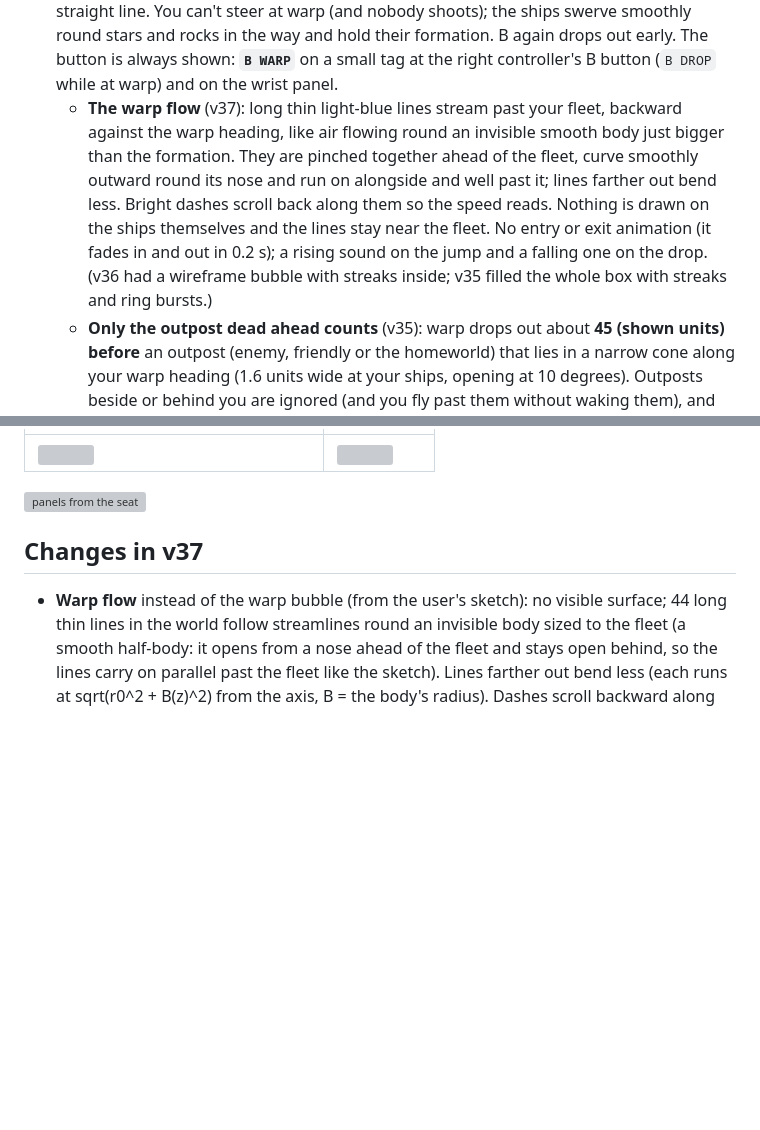
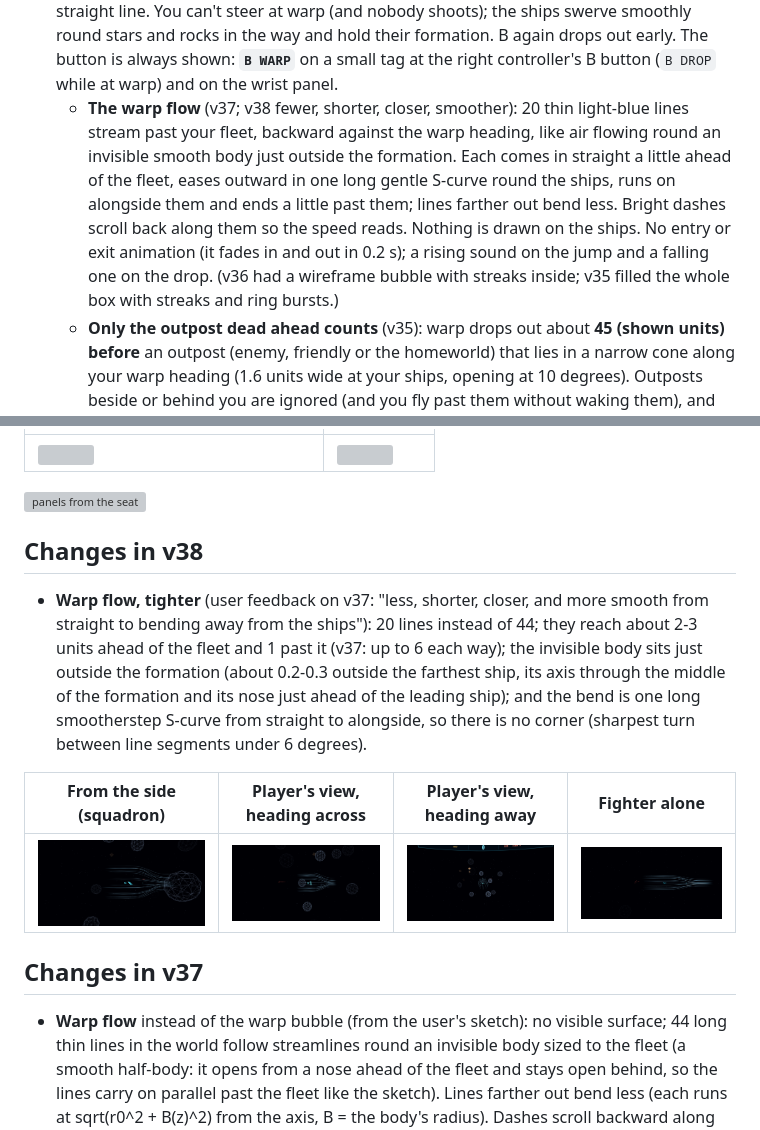
Before and after one commit to willcoding11/vr-battle-room, a Markdown page: README.md, 2 parts joined by grey strips. Drawn GitHub-style; pictures changed too: screenshots/v38-warp-flow-fighter.png (added), screenshots/v38-warp-flow-player-ahead.png (added), screenshots/v38-warp-flow-player.png (added); blank space fills up the shorter version; grey boxes are pictures that could not be loaded.

Commit message:
v38: warp flow - 20 shorter lines hugging the fleet, smooth S-curve bend
Co-Authored-By: Claude Opus 5.5 <noreply@anthropic.com>

```diff
--- a/README.md
+++ b/README.md
@@ -195,13 +195,13 @@ never pauses in Endless (only Settings pauses it).
   straight line. You can't steer at warp (and nobody shoots); the ships swerve smoothly round stars and rocks in
   the way and hold their formation. B again drops out early. The button is always shown: **`B WARP`** on a
   small tag at the right controller's B button (`B DROP` while at warp) and on the wrist panel.
-  - **The warp flow** (v37): long thin light-blue lines stream past your fleet, backward against the warp
-    heading, like air flowing round an invisible smooth body just bigger than the formation. They are pinched
-    together ahead of the fleet, curve smoothly outward round its nose and run on alongside and well past it;
-    lines farther out bend less. Bright dashes scroll back along them so the speed reads. Nothing is drawn on
-    the ships themselves and the lines stay near the fleet. No entry or exit animation (it fades in and out in
-    0.2 s); a rising sound on the jump and a falling one on the drop. (v36 had a wireframe bubble with streaks
-    inside; v35 filled the whole box with streaks and ring bursts.)
+  - **The warp flow** (v37; v38 fewer, shorter, closer, smoother): 20 thin light-blue lines stream past your
+    fleet, backward against the warp heading, like air flowing round an invisible smooth body just outside the
+    formation. Each comes in straight a little ahead of the fleet, eases outward in one long gentle S-curve round
+    the ships, runs on alongside them and ends a little past them; lines farther out bend less. Bright dashes
+    scroll back along them so the speed reads. Nothing is drawn on the ships. No entry or exit animation (it
+    fades in and out in 0.2 s); a rising sound on the jump and a falling one on the drop. (v36 had a wireframe
+    bubble with streaks inside; v35 filled the whole box with streaks and ring bursts.)
   - **Only the outpost dead ahead counts** (v35): warp drops out about **45 (shown units) before** an outpost
     (enemy, friendly or the homeworld) that lies in a narrow cone along your warp heading (1.6 units wide at
     your ships, opening at 10 degrees). Outposts beside or behind you are ignored (and you fly past them without
@@ -511,6 +511,19 @@ move, resize or reshape the room (or re-centre with the Meta button).
 | ![](screenshots/v31-panels-before.png) | ![](screenshots/v31-panels-after.png) |
 
 ![panels from the seat](screenshots/27-panels-seated.png)
+
+## Changes in v38
+
+- **Warp flow, tighter** (user feedback on v37: "less, shorter, closer, and more smooth from straight to bending
+  away from the ships"): 20 lines instead of 44; they reach about 2-3 units ahead of the fleet and 1 past it
+  (v37: up to 6 each way); the invisible body sits just outside the formation (about 0.2-0.3 outside the
+  farthest ship, its axis through the middle of the formation and its nose just ahead of the leading ship); and
+  the bend is one long smootherstep S-curve from straight to alongside, so there is no corner (sharpest turn
+  between line segments under 6 degrees).
+
+| From the side (squadron) | Player's view, heading across | Player's view, heading away | Fighter alone |
+|---|---|---|---|
+| ![](screenshots/v38-warp-flow-side.png) | ![](screenshots/v38-warp-flow-player.png) | ![](screenshots/v38-warp-flow-player-ahead.png) | ![](screenshots/v38-warp-flow-fighter.png) |
 
 ## Changes in v37
 
```
Also changed, not shown: 7 other files.
